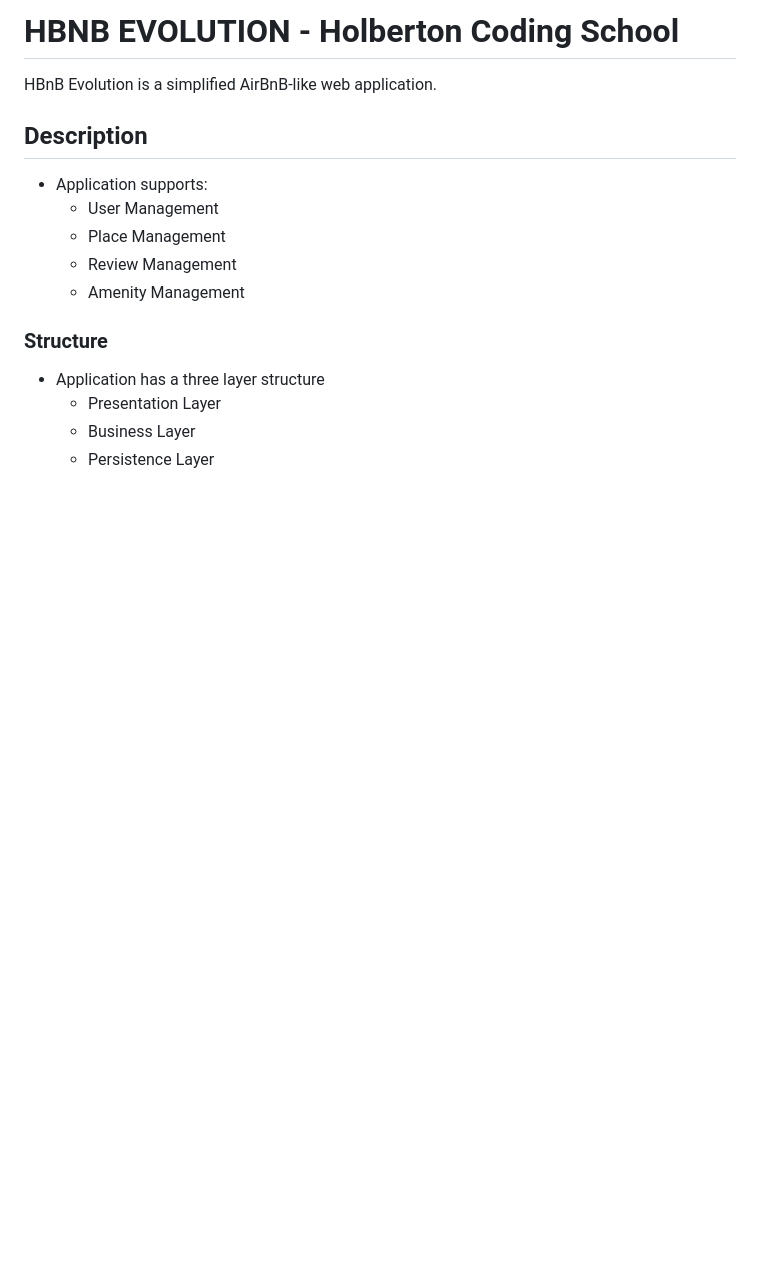
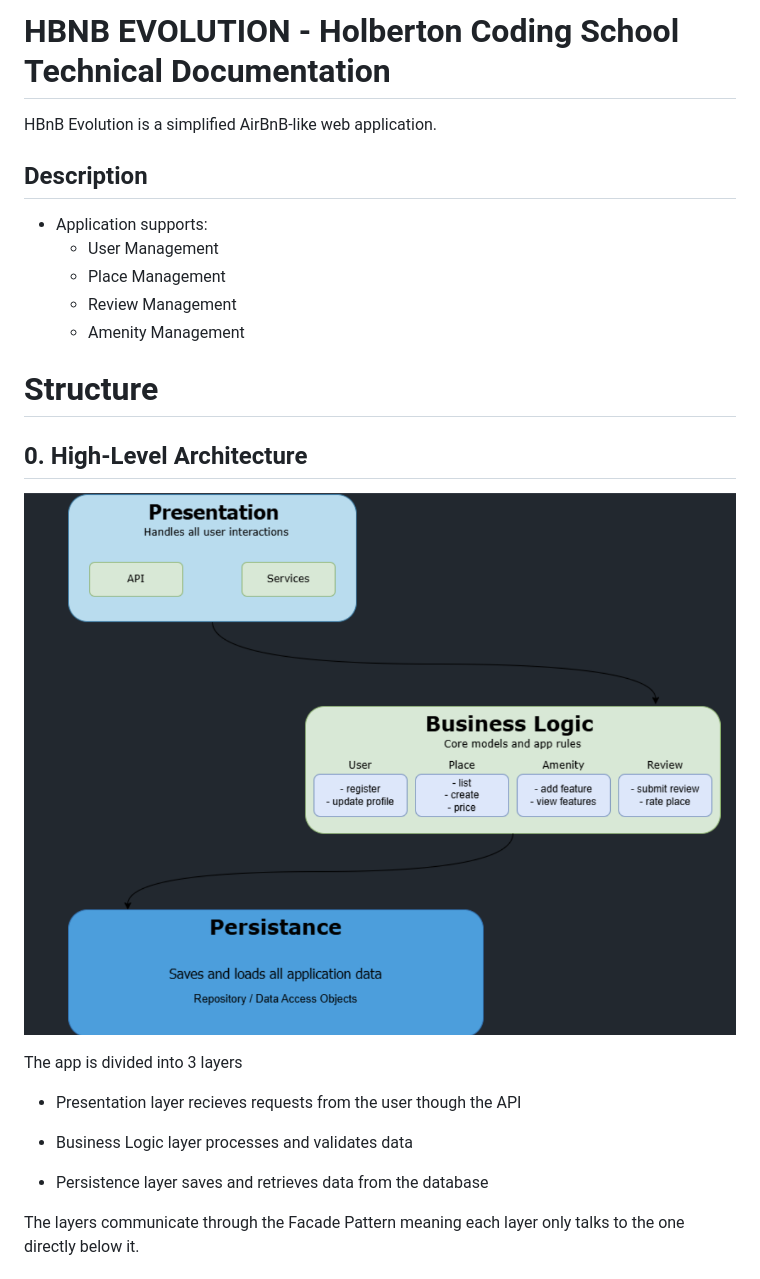
Before and after one commit to Friasru/holbertonschool-hbnb, a Markdown page: README.md, the part around the change printed below. Rendered like a GitHub page; pictures changed too: image-1.png (added); blank space fills up the shorter version.

Commit message:
added diagrams and updated documentation for project

```diff
--- a/README.md
+++ b/README.md
@@ -1,4 +1,4 @@
-# HBNB EVOLUTION - Holberton Coding School
+# HBNB EVOLUTION - Holberton Coding School Technical Documentation
 HBnB Evolution is a simplified AirBnB-like web application.
 
 ## Description
@@ -8,9 +8,19 @@ HBnB Evolution is a simplified AirBnB-like web application.
     - Review Management
     - Amenity Management
 
-### Structure
-- Application has a three layer structure
-    - Presentation Layer
-    - Business Layer
-    - Persistence Layer
+# Structure
 
+## 0. High-Level Architecture
+
+![alt text](image-1.png)
+
+The app is divided into 3 layers
+
+- Presentation layer recieves requests from the user though the API
+
+- Business Logic layer processes and validates data
+
+- Persistence layer saves and retrieves data from the database
+
+The layers communicate through the Facade Pattern meaning each layer only talks to the one directly below it.
+
```
Also changed, not shown: other parts of README.md (+27 -0 lines), image-2.png (added), image-3.png (added), image.png (added).
